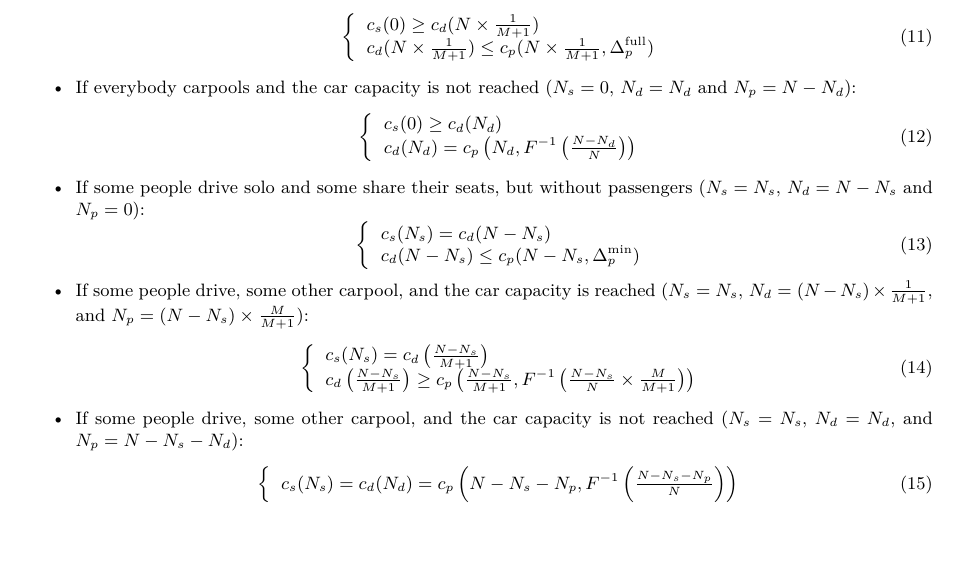
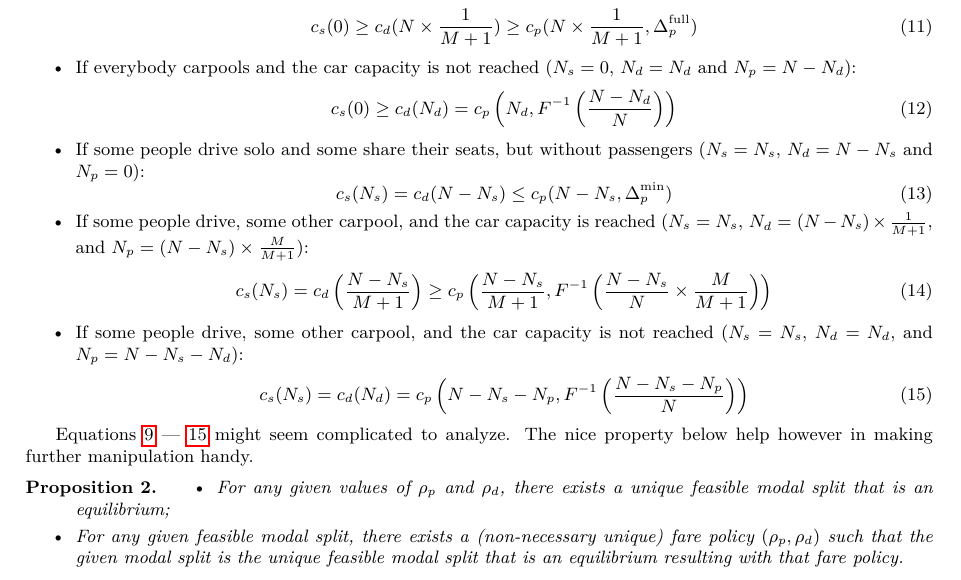
Before and after one commit to MartinBriand/trapeze_carpool_paper, a LaTeX paper (paper/main.tex): part of page 4 of 4, cut so that both start at the same text, the shorter picture padded with empty space. Compiled offline with pdfLaTeX.

Commit message:
better formulation of equilibrium

```diff
--- a/paper/main.tex
+++ b/paper/main.tex
@@ -303,53 +295,41 @@ The conditions for having an equilibrium are:
 
     \item If everybody carpools and the car capacity is reached ($N_s = 0$, $N_d = N\times \frac{1}{M+1}$ and $N_p = N\times \frac{M}{M+1}$):
         \begin{equation}
-        \left\{
-        \begin{array}{l}
-            c_s(0) \geq c_d (N\times \frac{1}{M+1})\\
-            c_d(N\times \frac{1}{M+1}) \leq c_p(N\times \frac{1}{M+1}, \Delta _p^{\text{full}})
-        \end{array}
-        \right.
+            c_s(0) \geq c_d (N\times \frac{1}{M+1}) \geq c_p(N\times \frac{1}{M+1}, \Delta _p^{\text{full}})
         \end{equation}
 
 
     \item If everybody carpools and the car capacity is not reached ($N_s = 0$, $N_d = N_d$ and $N_p = N - N_d$):
         \begin{equation}
-        \left\{
-        \begin{array}{l}
-            c_s(0) \geq c_d (N_d)\\
-            c_d(N_d) = c_p\left(N_d, F^{-1} \left( \frac{N - N_d}{N} \right)\right)
-        \end{array}
-        \right.
+            c_s(0) \geq c_d (N_d) = c_p\left(N_d, F^{-1} \left( \frac{N - N_d}{N} \right)\right)
         \end{equation}
 
     \item If some people drive solo and some share their seats, but without passengers ($N_s = N_s$, $N_d = N - N_s$ and $N_p = 0$):
         \begin{equation}
-        \left\{
-        \begin{array}{l}
-            c_s(N_s) = c_d (N - N_s)\\
-            c_d(N - N_s) \leq c_p(N - N_s, \Delta _p^{\text{min}})
-        \end{array}
-        \right.
+            c_s(N_s) = c_d (N - N_s) \leq c_p(N - N_s, \Delta _p^{\text{min}})
         \end{equation}
 
     \item If some people drive, some other carpool, and the car capacity is reached ($N_s = N_s$, $N_d = (N-N_s)\times \frac{1}{M+1}$, and $N_p = (N-N_s)\times \frac{M}{M+1}$):
         \begin{equation}
-        \left\{
-        \begin{array}{l}
-            c_s(N_s) =  c_d \left( \frac{N-N_s}{M+1} \right)\\
-            c_d \left( \frac{N-N_s}{M+1} \right) \geq c_p \left( \frac{N-N_s}{M+1}, F^{-1} \left( \frac{N-N_s}{N}\times \frac{M}{M+1} \right) \right)
-        \end{array}
-        \right.
+            c_s(N_s) =  c_d \left( \frac{N-N_s}{M+1} \right) \geq c_p \left( \frac{N-N_s}{M+1}, F^{-1} \left( \frac{N-N_s}{N}\times \frac{M}{M+1} \right) \right)
         \end{equation}
+
     \item If some people drive, some other carpool, and the car capacity is not reached ($N_s = N_s$, $N_d = N_d$, and $N_p = N - N_s - N_d$):
         \begin{equation}
-        \left\{
-        \begin{array}{l}
+            \label{eq_equilibrium_cond_finish}
             c_s(N_s) = c_d ( N_d ) = c_p\left(N - N_s - N_p, F^{-1}\left( \frac{N - N_s - N_p}{N} \right) \right)
-        \end{array}
-        \right.
         \end{equation}
 \end{itemize}
 
+Equations \ref{eq_equilibrium_cond_start} --- \ref{eq_equilibrium_cond_finish} might seem complicated to analyze. The nice property below help however in making further manipulation handy.
+
+\begin{prop}
+    \begin{itemize}
+        \item For any given values of $\rho _p$ and $\rho _d$, there exists a unique feasible modal split that is an equilibrium;
+        \item For any given feasible modal split, there exists a (non-necessary unique) fare policy $(\rho _p, \rho _d)$ such that the given modal split is the unique feasible modal split that is an equilibrium resulting with that fare policy.
+    \end{itemize}
+\end{prop}
+
+
 
 \end{document}
```
Also changed, not shown: paper/main.tex (12 more changed lines).
